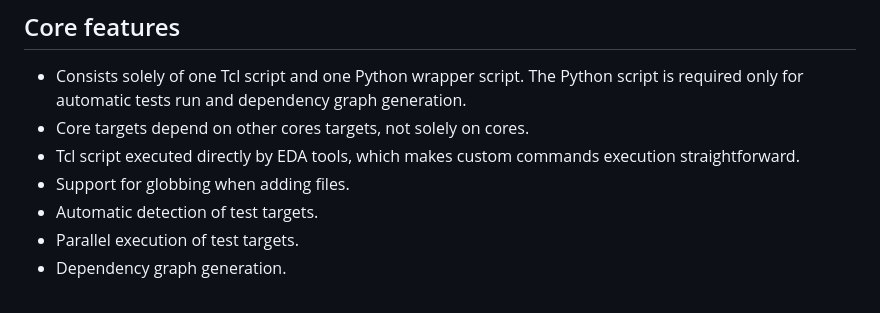
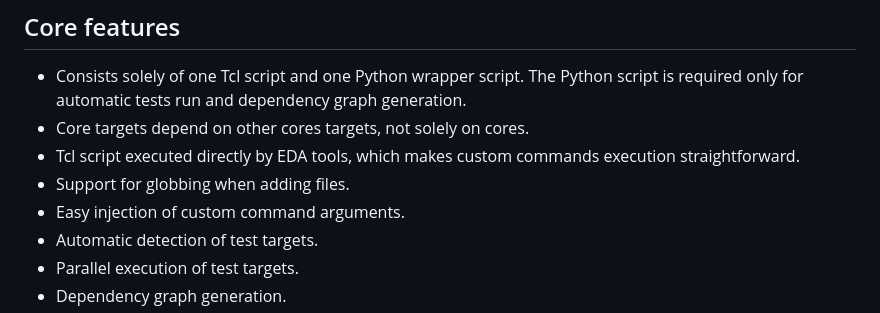
Before and after one commit to m-kru/hbs, a Markdown page: README.md, the part around the change. Rendered like a GitHub page.

```diff
--- a/README.md
+++ b/README.md
@@ -67,6 +67,7 @@ Or more satiristically:
 - Core targets depend on other cores targets, not solely on cores.
 - Tcl script executed directly by EDA tools, which makes custom commands execution straightforward.
 - Support for globbing when adding files.
+- Easy injection of custom command arguments.
 - Automatic detection of test targets.
 - Parallel execution of test targets.
 - Dependency graph generation.
```
